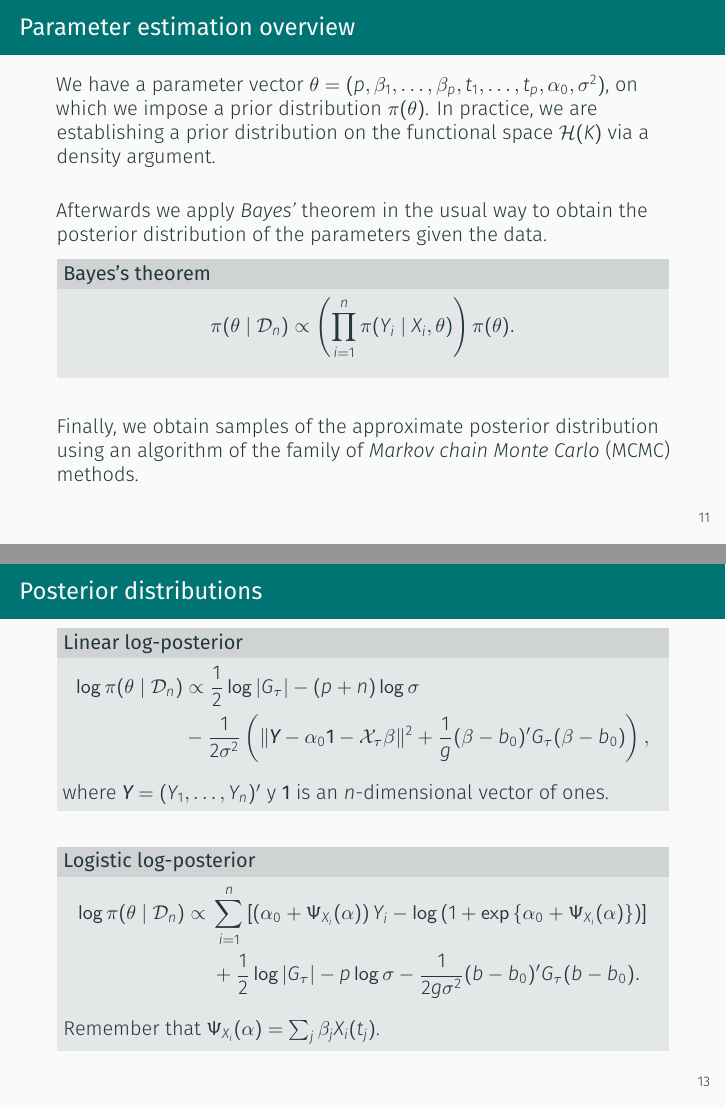
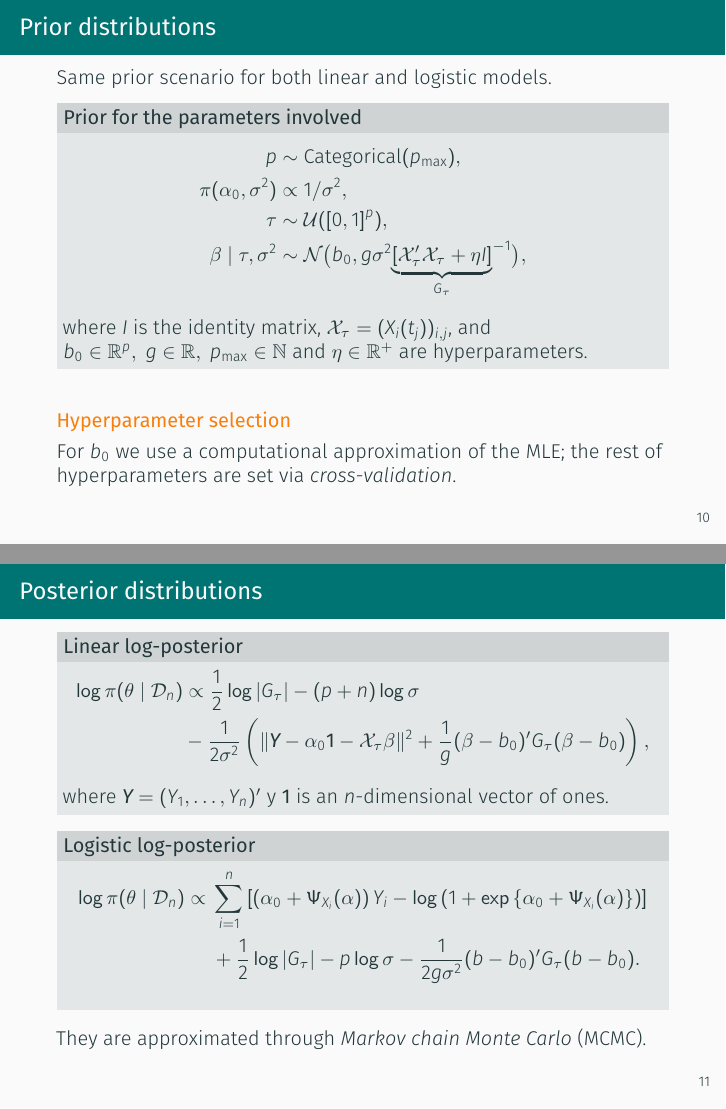
Before and after one commit to antcc/tfm, LaTeX slides (slides/seio.tex): pages 15 and 17 of 29 before the commit and pages 14 and 15 of 27 after it, joined at a grey line. Compiled offline with XeLaTeX.

Commit message:
Changes in slides bis

```diff
--- a/slides/seio.tex
+++ b/slides/seio.tex
@@ -286,24 +286,24 @@ We will exploit the theory of \textit{reproducing kernel Hilbert spaces} (RKHS's
 
 \section{A bayesian approach to parameter estimation}
 
-\begin{frame}{Parameter estimation overview}
-
-  We have a parameter vector \(\theta = (p, \beta_1,\dots, \beta_p, t_1,\dots, t_p, \alpha_0, \sigma^2)\), on which we impose a prior distribution \(\pi(\theta)\). In practice, we are establishing a prior distribution on the functional space \(\Hcal(K)\) via a density argument.
-
-  \vspace{1em}
-
-  Afterwards we apply \textit{Bayes'} theorem in the usual way to obtain the posterior distribution of the parameters given the data.
-
-  \begin{block}{Bayes's theorem}
-      \[
-      \pi(\theta \mid \mathcal D_n) \propto \left( \prod_{i=1}^n \pi(Y_i\mid X_i, \theta) \right)\pi(\theta).
-      \]
-  \end{block}
-  \vspace{1em}
-
-  Finally, we obtain samples of the approximate posterior distribution using an algorithm of the family of \textit{Markov chain Monte Carlo} (MCMC) methods.
-
-\end{frame}
+% \begin{frame}{Parameter estimation overview}
+%
+%   We have a parameter vector \(\theta = (p, \beta_1,\dots, \beta_p, t_1,\dots, t_p, \alpha_0, \sigma^2)\), on which we impose a prior distribution \(\pi(\theta)\). In practice, we are establishing a prior distribution on the functional space \(\Hcal(K)\) via a density argument.
+%
+%   \vspace{1em}
+%
+%   Afterwards we apply \textit{Bayes'} theorem in the usual way to obtain the posterior distribution of the parameters given the data.
+%
+%   \begin{block}{Bayes's theorem}
+%       \[
+%       \pi(\theta \mid \mathcal D_n) \propto \left( \prod_{i=1}^n \pi(Y_i\mid X_i, \theta) \right)\pi(\theta).
+%       \]
+%   \end{block}
+%   \vspace{1em}
+%
+%   Finally, we obtain samples of the approximate posterior distribution using an algorithm of the family of \textit{Markov chain Monte Carlo} (MCMC) methods.
+%
+% \end{frame}
 
 \begin{frame}{Prior distributions}
   Same prior scenario for both linear and logistic models.
@@ -337,15 +338,14 @@ where \(I\) is the identity matrix, \(\mathcal X_\tau = (X_i(t_j))_{i,j}\), and
 where \(\bm Y=(Y_1,\dots,Y_n)'\) y \(\bm{1}\) is an \(n\)-dimensional vector of ones.
   \end{block}
 
-\vspace{1em}
   \begin{block}{Logistic log-posterior}
       \vspace{-1em}
     \begin{align*}
   \log \pi(\theta \mid \mathcal D_n) \propto {} & \sum_{i=1}^n \left[ \left(\alpha_0 + \Psi_{X_i}(\alpha)\right)Y_i - \log\left(1 + \exp\left\{\alpha_0 + \Psi_{X_i}(\alpha)\right\}\right)\right]\\
   \quad &+ \frac{1}{2}\log |G_\tau| - p\log \sigma -\frac{1}{2g\sigma^2} (b - b_0)'G_\tau(b - b_0).
 \end{align*}
-Remember that \(\Psi_{X_i}(\alpha) = \sum_j \beta_j X_i(t_j)\).
   \end{block}
+  They are approximated through \textit{Markov chain Monte Carlo} (MCMC).
 \end{frame}
 
 % \begin{frame}{Posterior approximation}
```
Also changed, not shown: slides/seio.tex (11 more changed lines).
